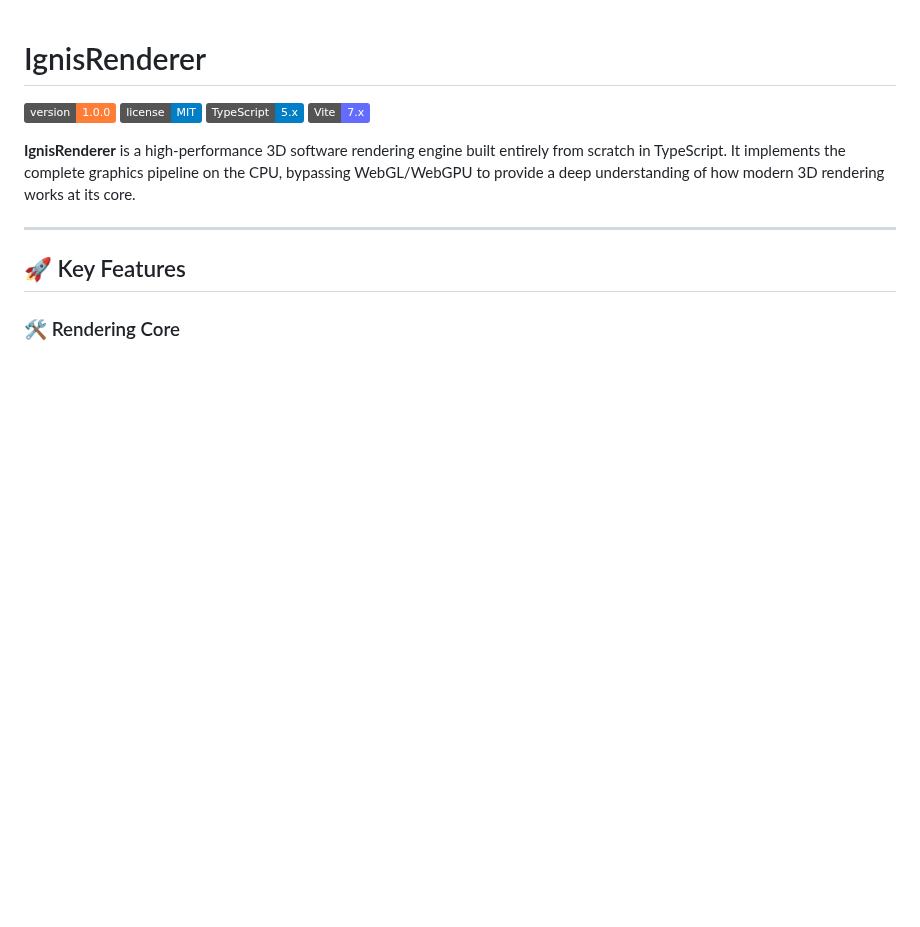
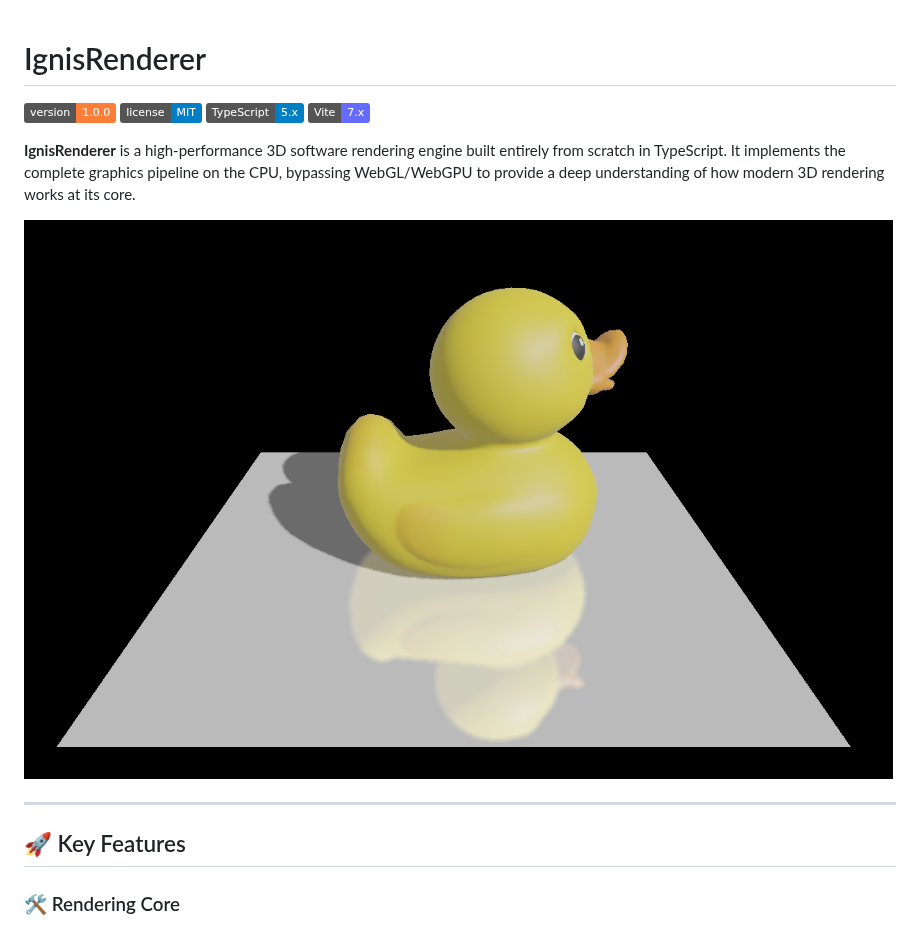
Before and after one commit to Kunelinmc/IgnisRenderer, a Markdown page: README.md, the part around the change. Rendered like a GitHub page; pictures changed too: assets/screenshot.png (added); badges without logos; blank space fills up the shorter version.

Commit message:
feat: add initial rendering scene with GLTF model loading, lighting, and interactive camera controls, and display screenshot in README.

```diff
--- a/README.md
+++ b/README.md
@@ -6,6 +6,8 @@
 ![Vite](https://img.shields.io/badge/Vite-7.x-646CFF?logo=vite)
 
 **IgnisRenderer** is a high-performance 3D software rendering engine built entirely from scratch in TypeScript. It implements the complete graphics pipeline on the CPU, bypassing WebGL/WebGPU to provide a deep understanding of how modern 3D rendering works at its core.
+
+![IgnisRenderer Screenshot](./assets/screenshot.png)
 
 ---
 
```
Also changed, not shown: 3 other files.
